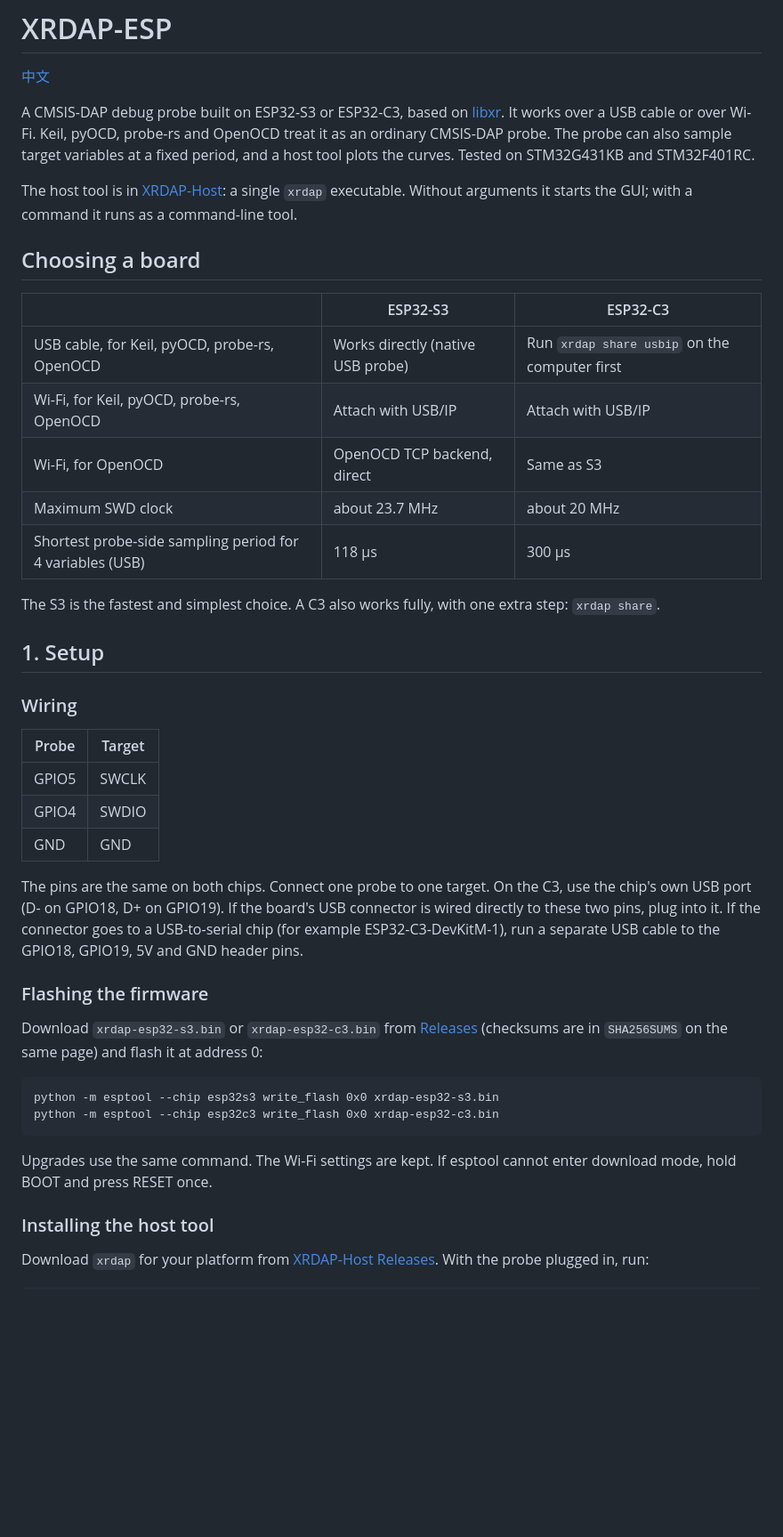
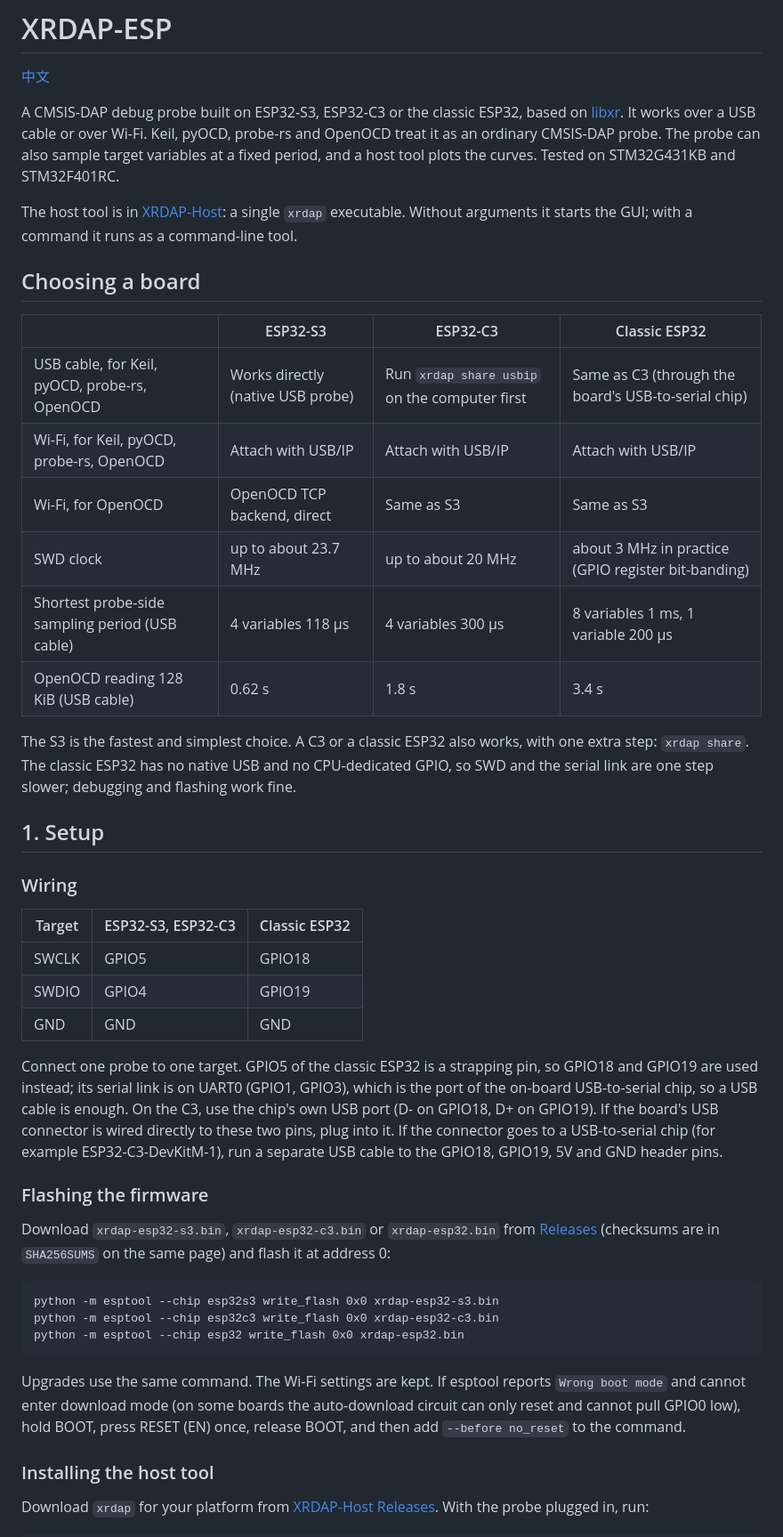
Before and after one commit to Jiu-xiao/XRDAP-ESP, a Markdown page: README.en.md, the part around one of its changes. Shown at 89% size. Drawn GitHub-style; blank space fills up the shorter version.

Commit message:
docs: classic ESP32 board, wiring, flashing and numbers (zh/en)
Co-Authored-By: Claude Opus 5.5 <noreply@anthropic.com>

````diff
--- a/README.en.md
+++ b/README.en.md
@@ -2,44 +2,46 @@
 
 [中文](README.md)
 
-A CMSIS-DAP debug probe built on ESP32-S3 or ESP32-C3, based on [libxr](https://github.com/xrobot-org/libxr). It works over a USB cable or over Wi-Fi. Keil, pyOCD, probe-rs and OpenOCD treat it as an ordinary CMSIS-DAP probe. The probe can also sample target variables at a fixed period, and a host tool plots the curves. Tested on STM32G431KB and STM32F401RC.
+A CMSIS-DAP debug probe built on ESP32-S3, ESP32-C3 or the classic ESP32, based on [libxr](https://github.com/xrobot-org/libxr). It works over a USB cable or over Wi-Fi. Keil, pyOCD, probe-rs and OpenOCD treat it as an ordinary CMSIS-DAP probe. The probe can also sample target variables at a fixed period, and a host tool plots the curves. Tested on STM32G431KB and STM32F401RC.
 
 The host tool is in [XRDAP-Host](https://github.com/Jiu-xiao/XRDAP-Host): a single `xrdap` executable. Without arguments it starts the GUI; with a command it runs as a command-line tool.
 
 ## Choosing a board
 
-| | ESP32-S3 | ESP32-C3 |
-|---|---|---|
-| USB cable, for Keil, pyOCD, probe-rs, OpenOCD | Works directly (native USB probe) | Run `xrdap share usbip` on the computer first |
-| Wi-Fi, for Keil, pyOCD, probe-rs, OpenOCD | Attach with USB/IP | Attach with USB/IP |
-| Wi-Fi, for OpenOCD | OpenOCD TCP backend, direct | Same as S3 |
-| Maximum SWD clock | about 23.7 MHz | about 20 MHz |
-| Shortest probe-side sampling period for 4 variables (USB) | 118 µs | 300 µs |
+| | ESP32-S3 | ESP32-C3 | Classic ESP32 |
+|---|---|---|---|
+| USB cable, for Keil, pyOCD, probe-rs, OpenOCD | Works directly (native USB probe) | Run `xrdap share usbip` on the computer first | Same as C3 (through the board's USB-to-serial chip) |
+| Wi-Fi, for Keil, pyOCD, probe-rs, OpenOCD | Attach with USB/IP | Attach with USB/IP | Attach with USB/IP |
+| Wi-Fi, for OpenOCD | OpenOCD TCP backend, direct | Same as S3 | Same as S3 |
+| SWD clock | up to about 23.7 MHz | up to about 20 MHz | about 3 MHz in practice (GPIO register bit-banding) |
+| Shortest probe-side sampling period (USB cable) | 4 variables 118 µs | 4 variables 300 µs | 8 variables 1 ms, 1 variable 200 µs |
+| OpenOCD reading 128 KiB (USB cable) | 0.62 s | 1.8 s | 3.4 s |
 
-The S3 is the fastest and simplest choice. A C3 also works fully, with one extra step: `xrdap share`.
+The S3 is the fastest and simplest choice. A C3 or a classic ESP32 also works, with one extra step: `xrdap share`. The classic ESP32 has no native USB and no CPU-dedicated GPIO, so SWD and the serial link are one step slower; debugging and flashing work fine.
 
 ## 1. Setup
 
 ### Wiring
 
-| Probe | Target |
-|---|---|
-| GPIO5 | SWCLK |
-| GPIO4 | SWDIO |
-| GND | GND |
+| Target | ESP32-S3, ESP32-C3 | Classic ESP32 |
+|---|---|---|
+| SWCLK | GPIO5 | GPIO18 |
+| SWDIO | GPIO4 | GPIO19 |
+| GND | GND | GND |
 
-The pins are the same on both chips. Connect one probe to one target. On the C3, use the chip's own USB port (D- on GPIO18, D+ on GPIO19). If the board's USB connector is wired directly to these two pins, plug into it. If the connector goes to a USB-to-serial chip (for example ESP32-C3-DevKitM-1), run a separate USB cable to the GPIO18, GPIO19, 5V and GND header pins.
+Connect one probe to one target. GPIO5 of the classic ESP32 is a strapping pin, so GPIO18 and GPIO19 are used instead; its serial link is on UART0 (GPIO1, GPIO3), which is the port of the on-board USB-to-serial chip, so a USB cable is enough. On the C3, use the chip's own USB port (D- on GPIO18, D+ on GPIO19). If the board's USB connector is wired directly to these two pins, plug into it. If the connector goes to a USB-to-serial chip (for example ESP32-C3-DevKitM-1), run a separate USB cable to the GPIO18, GPIO19, 5V and GND header pins.
 
 ### Flashing the firmware
 
-Download `xrdap-esp32-s3.bin` or `xrdap-esp32-c3.bin` from [Releases](../../releases) (checksums are in `SHA256SUMS` on the same page) and flash it at address 0:
+Download `xrdap-esp32-s3.bin`, `xrdap-esp32-c3.bin` or `xrdap-esp32.bin` from [Releases](../../releases) (checksums are in `SHA256SUMS` on the same page) and flash it at address 0:
 
 ```
 python -m esptool --chip esp32s3 write_flash 0x0 xrdap-esp32-s3.bin
 python -m esptool --chip esp32c3 write_flash 0x0 xrdap-esp32-c3.bin
+python -m esptool --chip esp32 write_flash 0x0 xrdap-esp32.bin
 ```
 
-Upgrades use the same command. The Wi-Fi settings are kept. If esptool cannot enter download mode, hold BOOT and press RESET once.
+Upgrades use the same command. The Wi-Fi settings are kept. If esptool reports `Wrong boot mode` and cannot enter download mode (on some boards the auto-download circuit can only reset and cannot pull GPIO0 low), hold BOOT, press RESET (EN) once, release BOOT, and then add `--before no_reset` to the command.
 
 ### Installing the host tool
 
````
Also changed, not shown: other parts of README.en.md (+18 -13 lines), README.md (+37 -30 lines).
